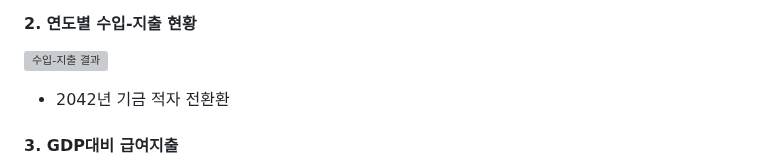
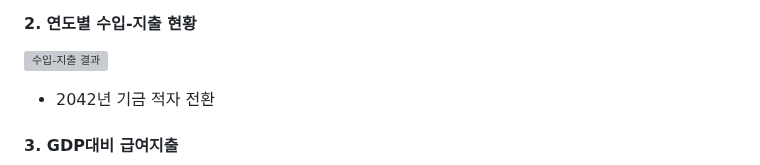
Before and after one commit to jeonghnpark/NPS_projection, a Markdown page: README.md, the part around the change. Rendered like a GitHub page; grey boxes are pictures that could not be loaded.

Commit message:
기금 적자전환 연도

```diff
--- a/README.md
+++ b/README.md
@@ -47,7 +47,7 @@ jh70035@gmail.com<br>
 
 #### 2. 연도별 수입-지출 현황
 ![수입-지출 결과](./images/nps_revenue_expenditure.png)
-- 2042년 기금 적자 전환환
+- 2042년 기금 적자 전환
 #### 3. GDP대비 급여지출
 ![인구추계 결과](./images/nps_gdp_expenditure.png)
 
```
